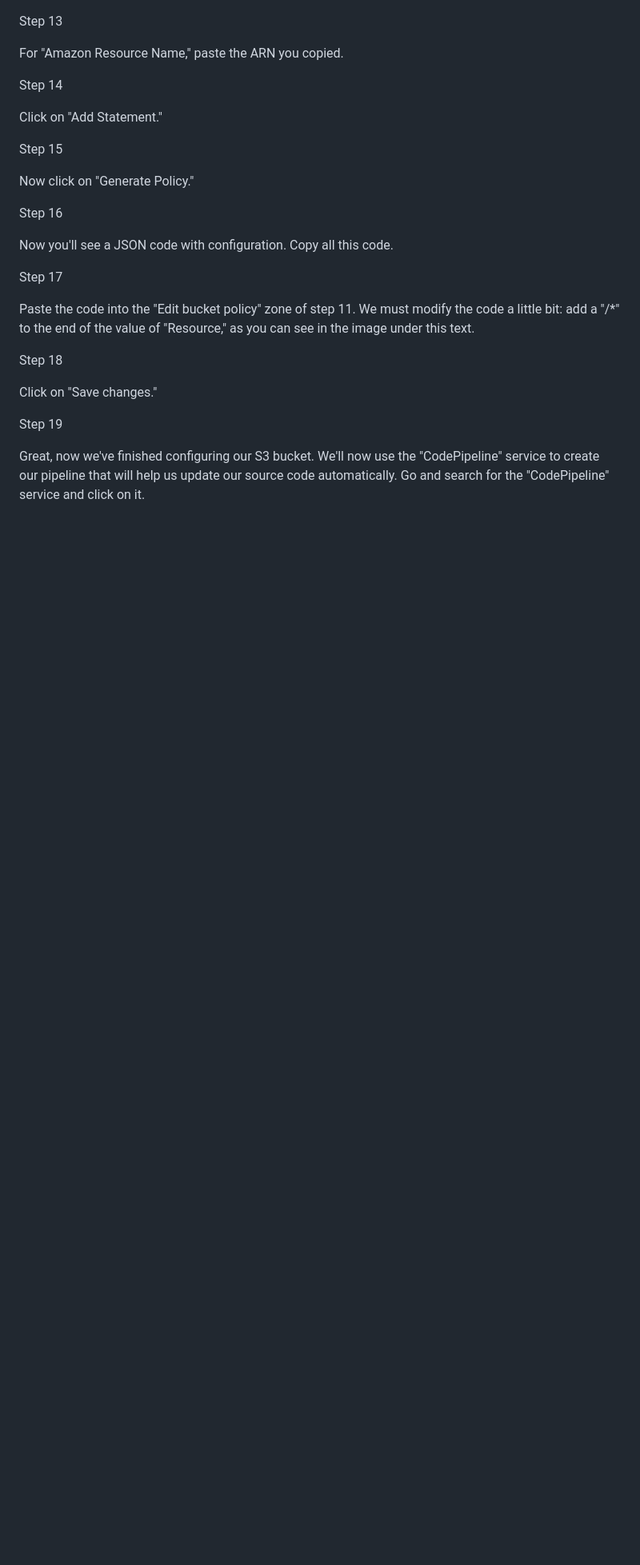
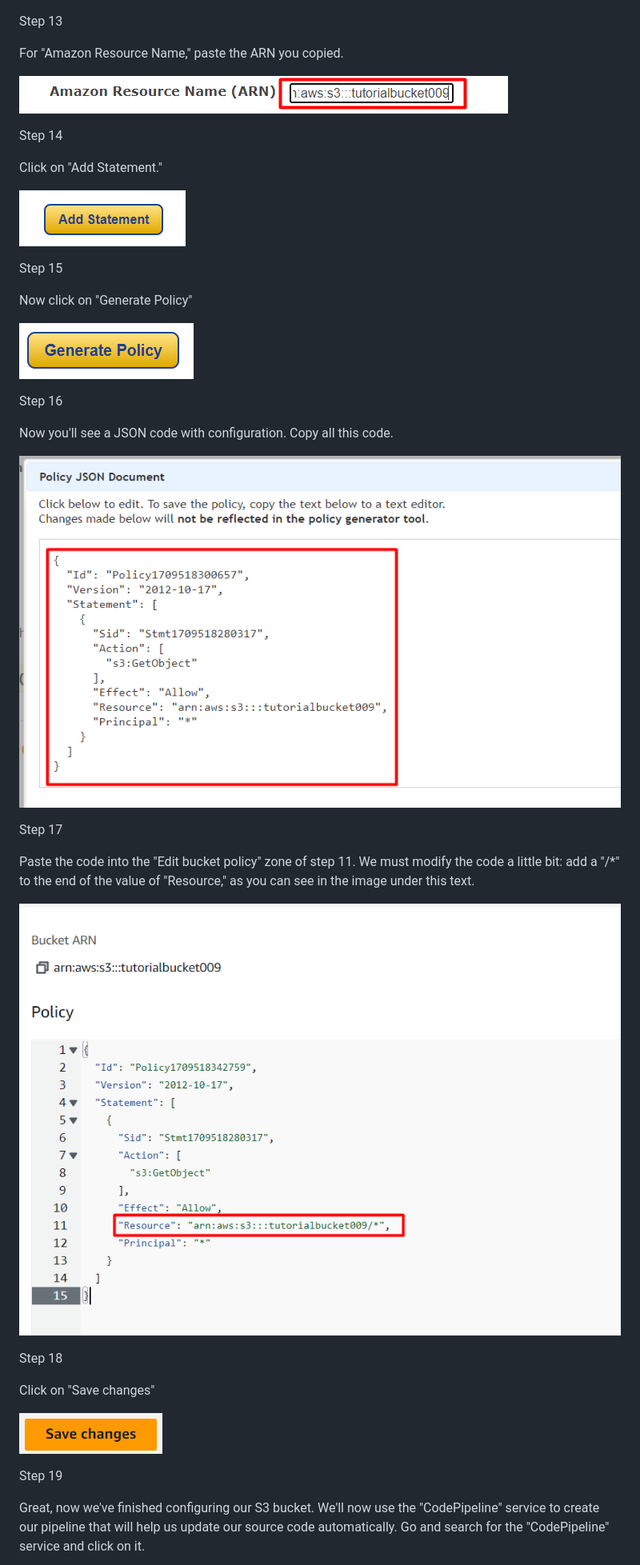
Before and after one commit to AWS-Re-Start-RDC-KINSHASA-1/ci-cd-aws-pipeline-Josu-Talu, a Markdown page: README.md, the part around one of its changes. Shown at 80% size. Rendered like a GitHub page; blank space fills up the shorter version.

```diff
--- a/README.md
+++ b/README.md
@@ -57,26 +79,38 @@ You'll see a new console. Select the type "S3 Bucket policy." In "Add statement,
 Step 13
 
 For "Amazon Resource Name," paste the ARN you copied.
+
+![Alt Text](./assets/13.png)
 
 Step 14
 
 Click on "Add Statement."
 
+![Alt Text](./assets/14.png)
+
 Step 15
 
-Now click on "Generate Policy."
+Now click on "Generate Policy"
+
+![Alt Text](./assets/15.png)
 
 Step 16
 
 Now you'll see a JSON code with configuration. Copy all this code.
 
+![Alt Text](./assets/16.png)
+
 Step 17
 
 Paste the code into the "Edit bucket policy" zone of step 11. We must modify the code a little bit: add a "/*" to the end of the value of "Resource," as you can see in the image under this text.
 
+![Alt Text](./assets/17.png)
+
 Step 18
 
-Click on "Save changes."
+Click on "Save changes"
+
+![Alt Text](./assets/18.png)
 
 Step 19
 
```
Also changed, not shown: other parts of README.md (+37 -1 lines).
